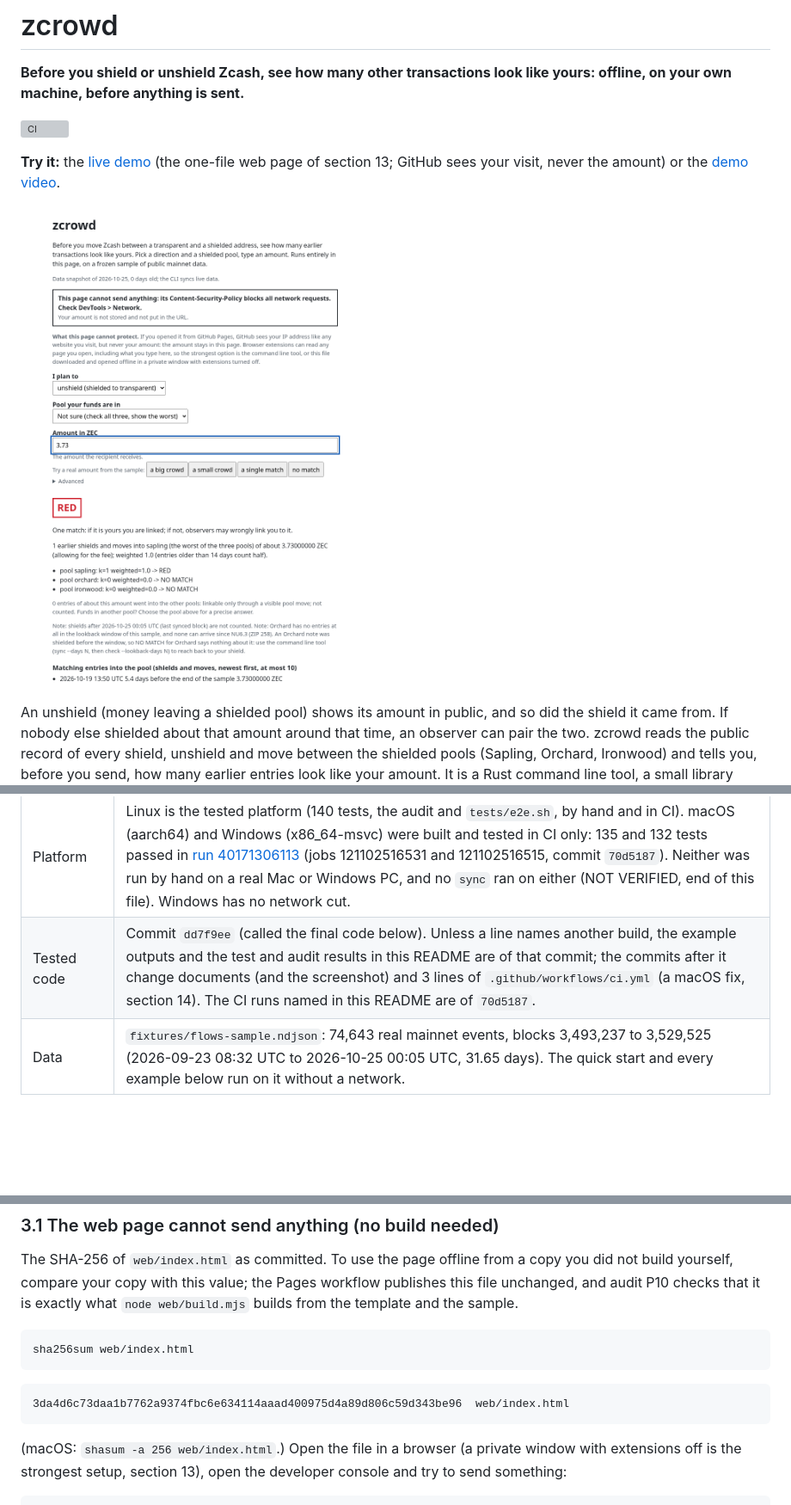
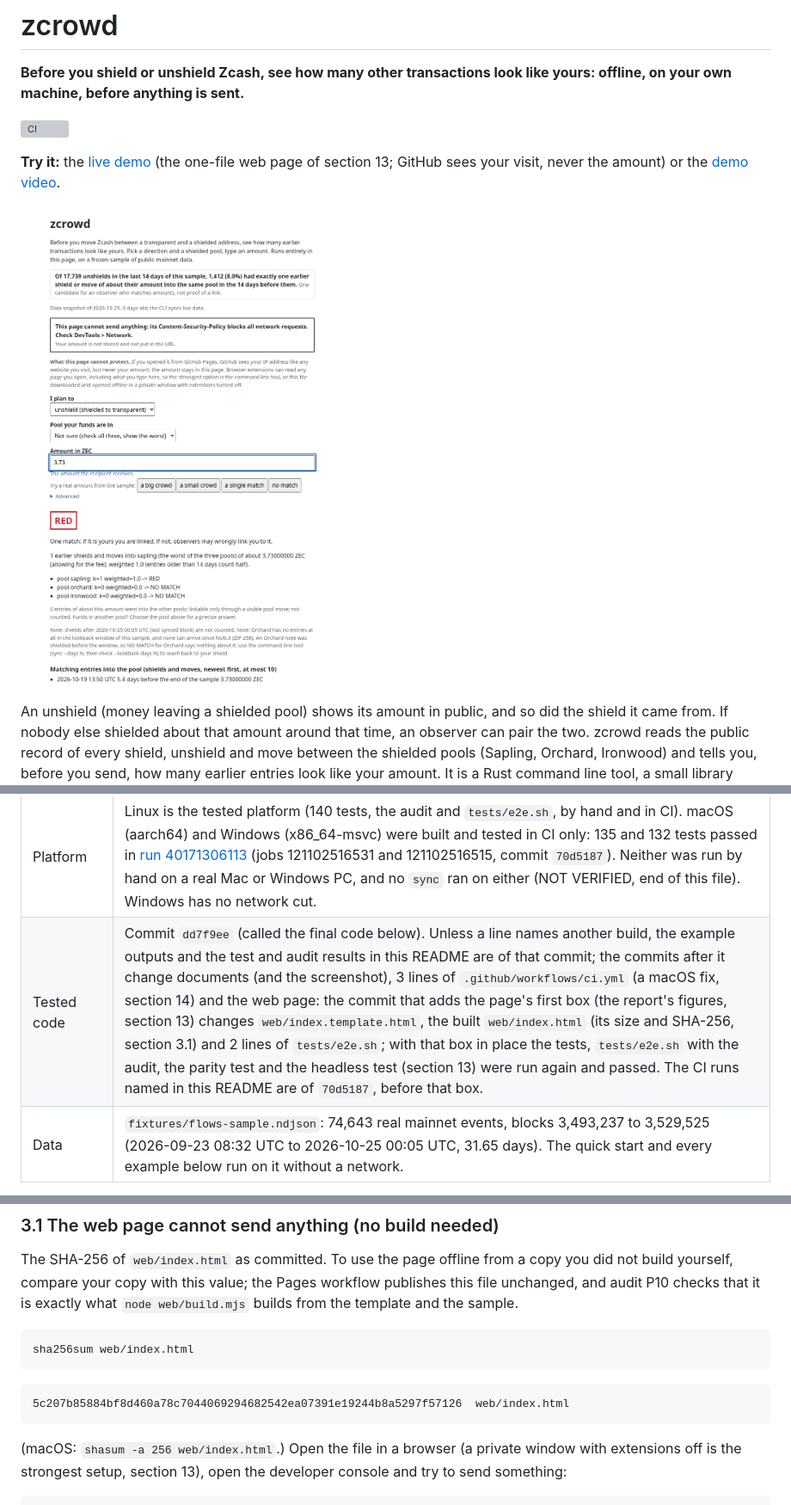
Before and after one commit to Kylne700/zcrowd, a Markdown page: README.md, 3 parts joined by grey strips. Shown at 86% size. GitHub-like rendering; pictures changed too: docs/screenshot.png; blank space fills up the shorter version; grey boxes are pictures that could not be loaded.

````diff
--- a/README.md
+++ b/README.md
@@ -6,7 +6,7 @@
 
 **Try it:** the [live demo](https://kylne700.github.io/zcrowd/) (the one-file web page of section 13; GitHub sees your visit, never the amount) or the [demo video](https://youtu.be/ZAxaw6B81Ug).
 
-![The zcrowd web page opened from a local file after the amount 3.73 was typed for an unshield: the verdict RED (one earlier shield of about that amount, in Sapling), the three pool lines, the notes and the first matching entry.](docs/screenshot.png)
+![The zcrowd web page opened from a local file: the box with the report's figures first, then, after the amount 3.73 was typed for an unshield, the verdict RED (one earlier shield of about that amount, in Sapling), the three pool lines, the notes and the first matching entry.](docs/screenshot.png)
 
 An unshield (money leaving a shielded pool) shows its amount in public, and so did the shield it came from. If nobody else
 shielded about that amount around that time, an observer can pair the two. zcrowd reads the public record of every shield,
@@ -21,7 +21,7 @@ web page. It computes only what any chain observer can already compute, for your
 | Rust | 1.90 or newer (`rust-version` in `Cargo.toml`; `cargo +1.90.0 check --workspace --all-targets --locked` passes). The tests and the audit ran on 1.97.1, the version CI pins (the repository has no `rust-toolchain` file, so your own toolchain is used); the tests under 1.90 are NOT VERIFIED. A C compiler is needed (SQLite is bundled). |
 | First build | 76 s for `cargo build --release --locked` from an empty target directory (2026-10-25, on a Linux desktop, crates already downloaded; a second run the same day, with other jobs using the machine (load average 4 before it started), took 101 s; a first build elsewhere also downloads the crates). |
 | Platform | Linux is the tested platform (140 tests, the audit and `tests/e2e.sh`, by hand and in CI). macOS (aarch64) and Windows (x86_64-msvc) were built and tested in CI only: 135 and 132 tests passed in [run 40171306113](https://github.com/Kylne700/zcrowd/actions/runs/40171306113) (jobs 121102516531 and 121102516515, commit `70d5187`). Neither was run by hand on a real Mac or Windows PC, and no `sync` ran on either (NOT VERIFIED, end of this file). Windows has no network cut. |
-| Tested code | Commit `dd7f9ee` (called the final code below). Unless a line names another build, the example outputs and the test and audit results in this README are of that commit; the commits after it change documents (and the screenshot) and 3 lines of `.github/workflows/ci.yml` (a macOS fix, section 14). The CI runs named in this README are of `70d5187`. |
+| Tested code | Commit `dd7f9ee` (called the final code below). Unless a line names another build, the example outputs and the test and audit results in this README are of that commit; the commits after it change documents (and the screenshot), 3 lines of `.github/workflows/ci.yml` (a macOS fix, section 14) and the web page: the commit that adds the page's first box (the report's figures, section 13) changes `web/index.template.html`, the built `web/index.html` (its size and SHA-256, section 3.1) and 2 lines of `tests/e2e.sh`; with that box in place the tests, `tests/e2e.sh` with the audit, the parity test and the headless test (section 13) were run again and passed. The CI runs named in this README are of `70d5187`, before that box. |
 | Data | `fixtures/flows-sample.ndjson`: 74,643 real mainnet events, blocks 3,493,237 to 3,529,525 (2026-09-23 08:32 UTC to 2026-10-25 00:05 UTC, 31.65 days). The quick start and every example below run on it without a network. |
 
 1. [The leak](#1-the-leak)
@@ -168,7 +168,7 @@ sha256sum web/index.html
 ```
 
 ```
-3da4d6c73daa1b7762a9374fbc6e634114aaad400975d4a89d806c59d343be96  web/index.html
+5c207b85884bf8d460a78c7044069294682542ea07391e19244b8a5297f57126  web/index.html
 ```
 
 (macOS: `shasum -a 256 web/index.html`.) Open the file in a browser (a private window with extensions off is the
````
Also changed, not shown: other parts of README.md (+14 -4 lines), NOTES.md (+1 -1 lines), docs/PRIVACY.md (+1 -1 lines), 3 other files.
